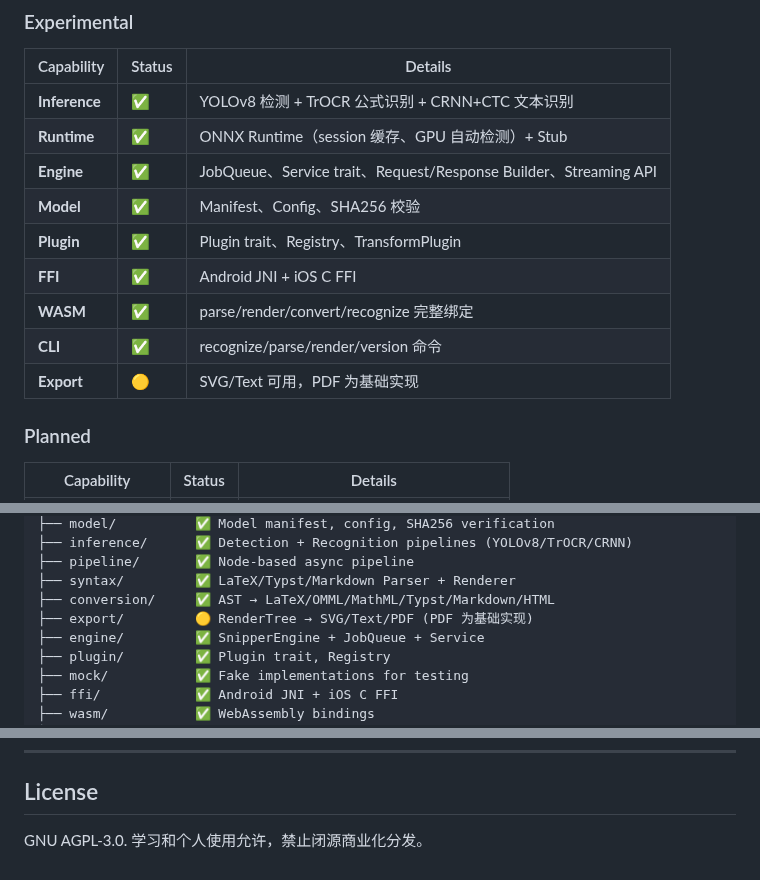
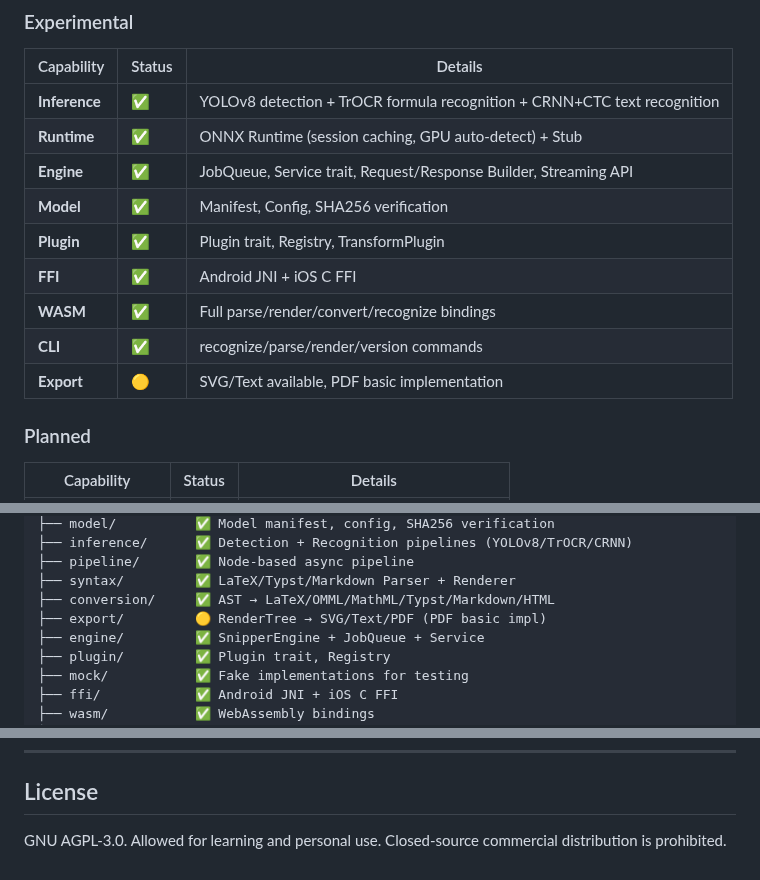
Before and after one commit to strangelion/latexsnipper-core, a Markdown page: README.md, 3 parts joined by grey strips. Rendered like a GitHub page.

```diff
--- a/README.md
+++ b/README.md
@@ -194,15 +194,15 @@ Engine
 
 | Capability | Status | Details |
 |-----------|--------|---------|
-| **Inference** | ✅ | YOLOv8 检测 + TrOCR 公式识别 + CRNN+CTC 文本识别 |
-| **Runtime** | ✅ | ONNX Runtime（session 缓存、GPU 自动检测）+ Stub |
-| **Engine** | ✅ | JobQueue、Service trait、Request/Response Builder、Streaming API |
-| **Model** | ✅ | Manifest、Config、SHA256 校验 |
-| **Plugin** | ✅ | Plugin trait、Registry、TransformPlugin |
+| **Inference** | ✅ | YOLOv8 detection + TrOCR formula recognition + CRNN+CTC text recognition |
+| **Runtime** | ✅ | ONNX Runtime (session caching, GPU auto-detect) + Stub |
+| **Engine** | ✅ | JobQueue, Service trait, Request/Response Builder, Streaming API |
+| **Model** | ✅ | Manifest, Config, SHA256 verification |
+| **Plugin** | ✅ | Plugin trait, Registry, TransformPlugin |
 | **FFI** | ✅ | Android JNI + iOS C FFI |
-| **WASM** | ✅ | parse/render/convert/recognize 完整绑定 |
-| **CLI** | ✅ | recognize/parse/render/version 命令 |
-| **Export** | 🟡 | SVG/Text 可用，PDF 为基础实现 |
+| **WASM** | ✅ | Full parse/render/convert/recognize bindings |
+| **CLI** | ✅ | recognize/parse/render/version commands |
+| **Export** | 🟡 | SVG/Text available, PDF basic implementation |
 
 ### Planned
 
@@ -229,7 +229,7 @@ crates/
 ├── pipeline/       ✅ Node-based async pipeline
 ├── syntax/         ✅ LaTeX/Typst/Markdown Parser + Renderer
 ├── conversion/     ✅ AST → LaTeX/OMML/MathML/Typst/Markdown/HTML
-├── export/         🟡 RenderTree → SVG/Text/PDF (PDF 为基础实现)
+├── export/         🟡 RenderTree → SVG/Text/PDF (PDF basic impl)
 ├── engine/         ✅ SnipperEngine + JobQueue + Service
 ├── plugin/         ✅ Plugin trait, Registry
 ├── mock/           ✅ Fake implementations for testing
@@ -400,4 +400,4 @@ This project builds on the work of these open-source projects:
 
 ## License
 
-GNU AGPL-3.0. 学习和个人使用允许，禁止闭源商业化分发。
+GNU AGPL-3.0. Allowed for learning and personal use. Closed-source commercial distribution is prohibited.
```
Also changed, not shown: other parts of README.md (+28 -28 lines).
